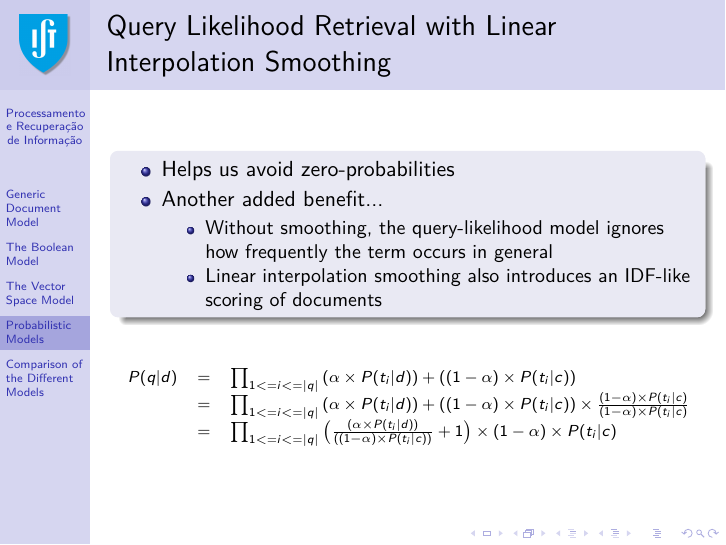
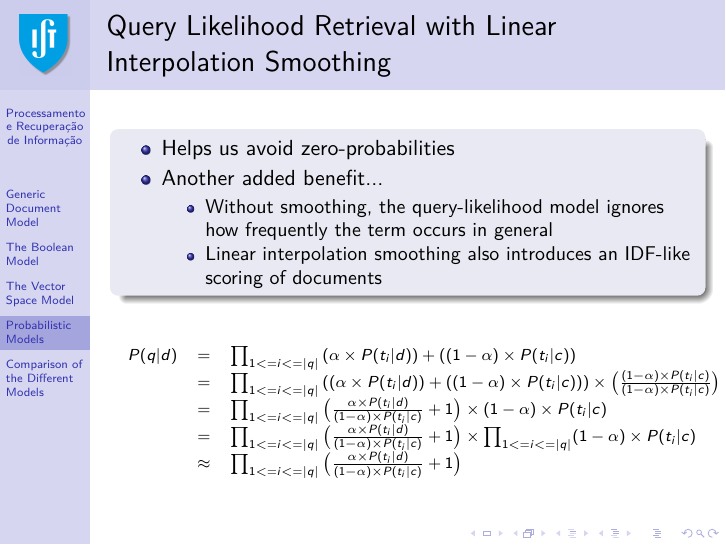
Before and after one commit to pavelcalado/pri1819, LaTeX slides (slides/03-IR-models.tex): page 52 of 56. Compiled offline with pdfLaTeX.

Commit message:
Update 03-IR-models.tex

```diff
--- a/slides/03-IR-models.tex
+++ b/slides/03-IR-models.tex
@@ -1010,9 +1010,11 @@ P(d|q) = \frac{P(d) \times P(q|d)}{P(q)}
 \begin{equation*}
 \begin{array}{lll}
 	P(q|d) &=& \prod_{1<=i<=|q|} \left( \alpha \times P(t_i|d) \right) + \left( (1-\alpha) \times P(t_i|c) \right) \\
-           &=&  \prod_{1<=i<=|q|} \left( \alpha \times P(t_i|d) \right) + \left( (1-\alpha) \times P(t_i|c) \right) \times \frac{(1-\alpha) \times P(t_i|c)}{(1-\alpha) \times P(t_i|c)} \\
+           &=&  \prod_{1<=i<=|q|} \left( \left( \alpha \times P(t_i|d) \right) + \left( (1-\alpha) \times P(t_i|c) \right) \right) \times \left( \frac{(1-\alpha) \times P(t_i|c)}{(1-\alpha) \times P(t_i|c)} \right) \\
+	   &=&  \prod_{1<=i<=|q|} \left( \frac{\alpha \times P(t_i|d)} {(1-\alpha) \times P(t_i|c)} + 1 \right) \times (1-\alpha) \times P(t_i|c) \\
 
-		   &=&  \prod_{1<=i<=|q|} \left( \frac{\left( \alpha \times P(t_i|d) \right)} {\left( (1-\alpha) \times P(t_i|c) \right)} + 1 \right) \times (1-\alpha) \times P(t_i|c) \\
+	   &=&  \prod_{1<=i<=|q|} \left( \frac{\alpha \times P(t_i|d)} {(1-\alpha) \times P(t_i|c)} + 1 \right) \times \prod_{1<=i<=|q|} (1-\alpha) \times P(t_i|c) \\
+	   &\approx&  \prod_{1<=i<=|q|} \left( \frac{\alpha \times P(t_i|d)} {(1-\alpha) \times P(t_i|c)} + 1 \right) \\
 \end{array}
 \end{equation*}
 
```
